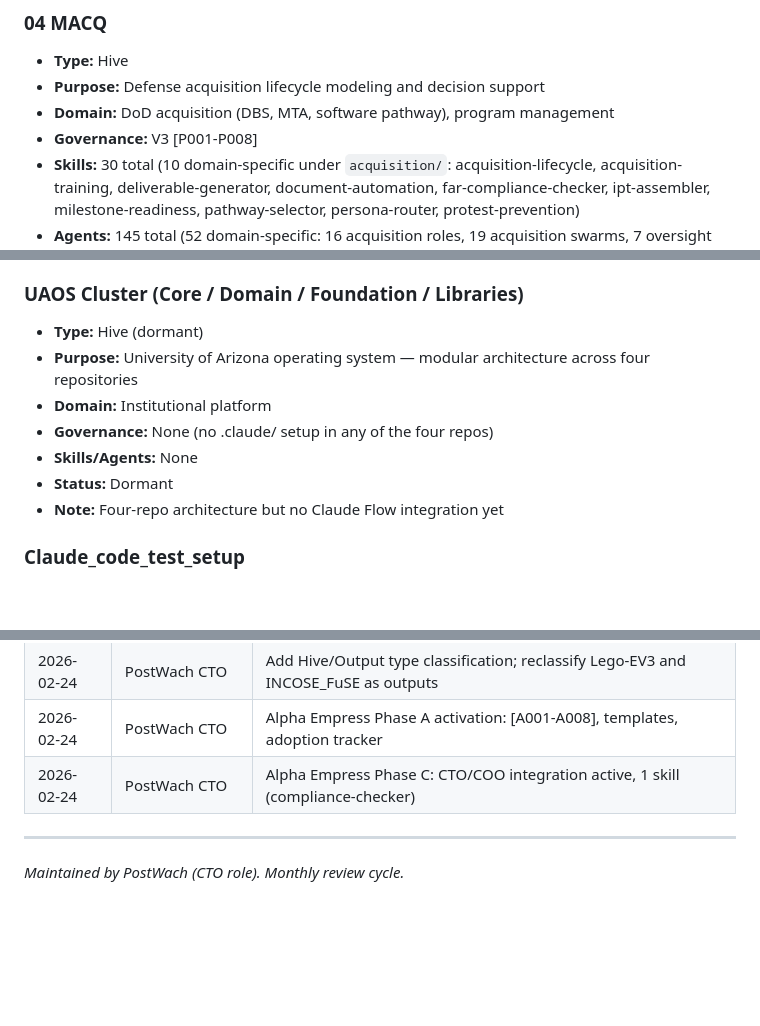
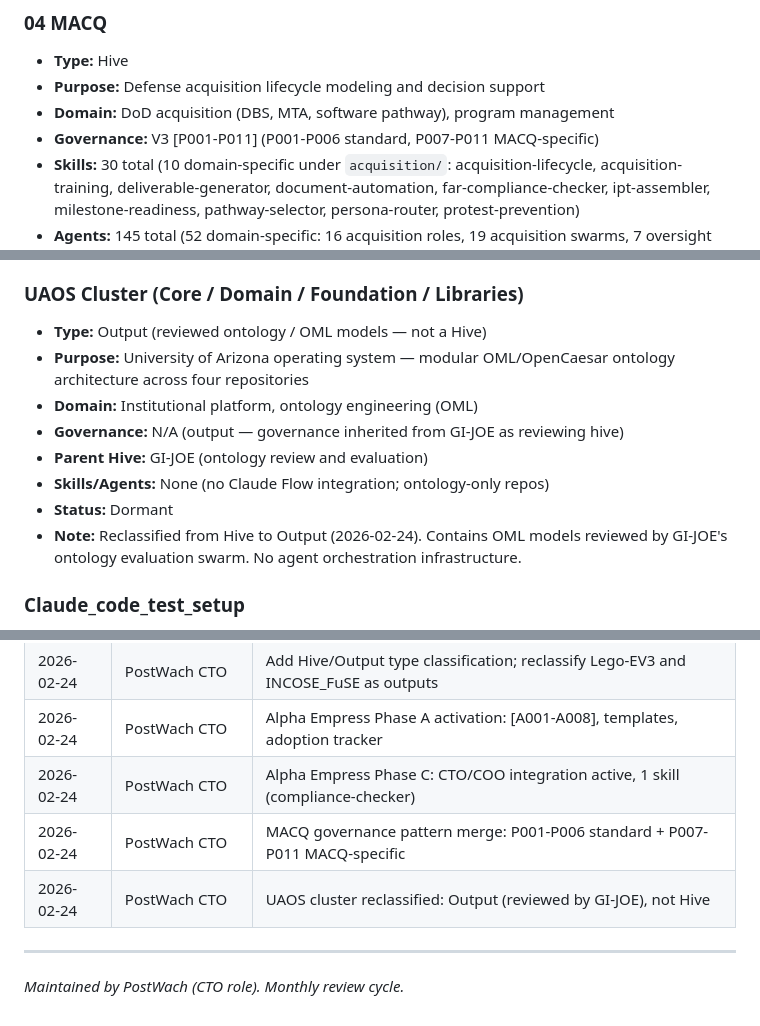
Before and after one commit to DocWach/PostWach, a Markdown page: docs/project-registry.md, 3 parts joined by grey strips. GitHub-like rendering; blank space fills up the shorter version.

Commit message:
Update registry: MACQ governance merge [P001-P011], UAOS reclassification to Output

```diff
--- a/docs/project-registry.md
+++ b/docs/project-registry.md
@@ -37,7 +37,7 @@
 - **Type:** Hive
 - **Purpose:** Defense acquisition lifecycle modeling and decision support
 - **Domain:** DoD acquisition (DBS, MTA, software pathway), program management
-- **Governance:** V3 [P001-P008]
+- **Governance:** V3 [P001-P011] (P001-P006 standard, P007-P011 MACQ-specific)
 - **Skills:** 30 total (10 domain-specific under `acquisition/`: acquisition-lifecycle, acquisition-training, deliverable-generator, document-automation, far-compliance-checker, ipt-assembler, milestone-readiness, pathway-selector, persona-router, protest-prevention)
 - **Agents:** 145 total (52 domain-specific: 16 acquisition roles, 19 acquisition swarms, 7 oversight bodies, 10 archetypes)
 - **Status:** Active
@@ -133,13 +133,14 @@
 
 ### UAOS Cluster (Core / Domain / Foundation / Libraries)
 
-- **Type:** Hive (dormant)
-- **Purpose:** University of Arizona operating system — modular architecture across four repositories
-- **Domain:** Institutional platform
-- **Governance:** None (no .claude/ setup in any of the four repos)
-- **Skills/Agents:** None
+- **Type:** Output (reviewed ontology / OML models — not a Hive)
+- **Purpose:** University of Arizona operating system — modular OML/OpenCaesar ontology architecture across four repositories
+- **Domain:** Institutional platform, ontology engineering (OML)
+- **Governance:** N/A (output — governance inherited from GI-JOE as reviewing hive)
+- **Parent Hive:** GI-JOE (ontology review and evaluation)
+- **Skills/Agents:** None (no Claude Flow integration; ontology-only repos)
 - **Status:** Dormant
-- **Note:** Four-repo architecture but no Claude Flow integration yet
+- **Note:** Reclassified from Hive to Output (2026-02-24). Contains OML models reviewed by GI-JOE's ontology evaluation swarm. No agent orchestration infrastructure.
 
 ### Claude_code_test_setup
 
@@ -226,6 +228,8 @@ Output repositories are artifacts produced by one or more hives. They contain de
 | 2026-02-24 | PostWach CTO | Add Hive/Output type classification; reclassify Lego-EV3 and INCOSE_FuSE as outputs |
 | 2026-02-24 | PostWach CTO | Alpha Empress Phase A activation: [A001-A008], templates, adoption tracker |
 | 2026-02-24 | PostWach CTO | Alpha Empress Phase C: CTO/COO integration active, 1 skill (compliance-checker) |
+| 2026-02-24 | PostWach CTO | MACQ governance pattern merge: P001-P006 standard + P007-P011 MACQ-specific |
+| 2026-02-24 | PostWach CTO | UAOS cluster reclassified: Output (reviewed by GI-JOE), not Hive |
 
 ---
 
```
Also changed, not shown: other parts of docs/project-registry.md (+1 -0 lines).
